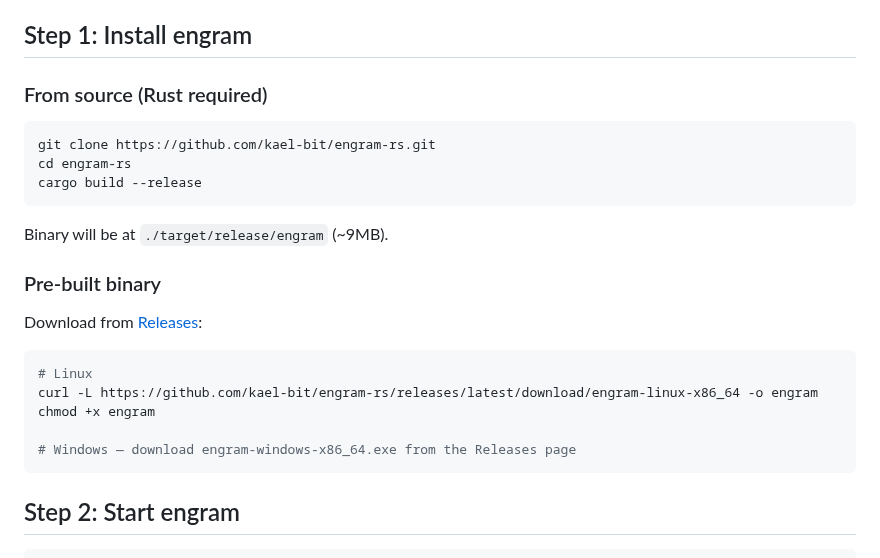
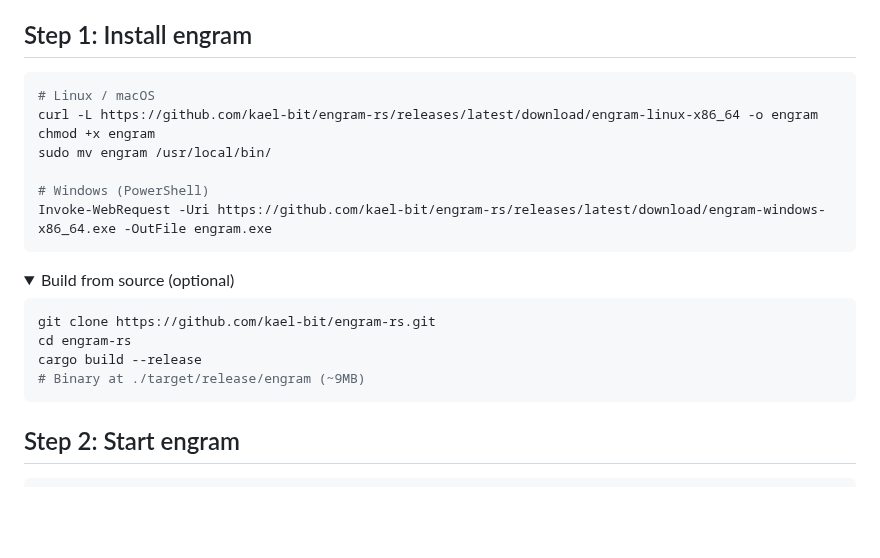
Before and after one commit to kael-bit/engram-rs, a Markdown page: docs/SETUP.md, the part around the change. Rendered like a GitHub page; folded sections open; blank space fills up the shorter version.

Commit message:
docs: prioritize binary download over source build in setup

````diff
--- a/docs/SETUP.md
+++ b/docs/SETUP.md
@@ -20,27 +20,26 @@ Before doing anything, ask:
 
 ## Step 1: Install engram
 
-### From source (Rust required)
+```bash
+# Linux / macOS
+curl -L https://github.com/kael-bit/engram-rs/releases/latest/download/engram-linux-x86_64 -o engram
+chmod +x engram
+sudo mv engram /usr/local/bin/
+
+# Windows (PowerShell)
+Invoke-WebRequest -Uri https://github.com/kael-bit/engram-rs/releases/latest/download/engram-windows-x86_64.exe -OutFile engram.exe
+```
+
+<details>
+<summary>Build from source (optional)</summary>
 
 ```bash
 git clone https://github.com/kael-bit/engram-rs.git
 cd engram-rs
 cargo build --release
+# Binary at ./target/release/engram (~9MB)
 ```
-
-Binary will be at `./target/release/engram` (~9MB).
-
-### Pre-built binary
-
-Download from [Releases](https://github.com/kael-bit/engram-rs/releases/latest):
-
-```bash
-# Linux
-curl -L https://github.com/kael-bit/engram-rs/releases/latest/download/engram-linux-x86_64 -o engram
-chmod +x engram
-
-# Windows — download engram-windows-x86_64.exe from the Releases page
-```
+</details>
 
 ## Step 2: Start engram
 
````
